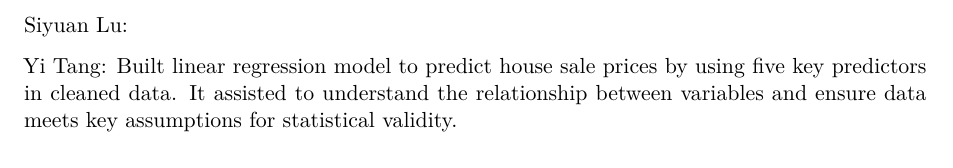
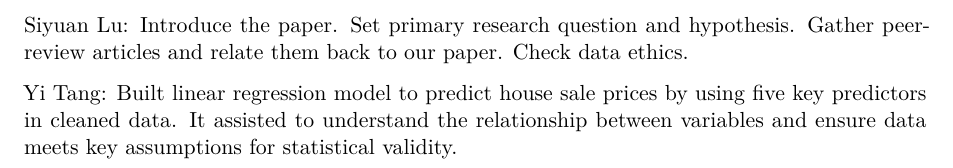
Before and after one commit to Stary54264/Housing-in-Ames, a Quarto document (proposal/proposal.qmd): part of page 5 of 6, cut at the place of the change. Rendered offline with R 4.5, knitr and Pandoc in place of Quarto, then LaTeX, with nearby package versions.

Commit message:
Update proposal.qmd

```diff
--- a/proposal/proposal.qmd
+++ b/proposal/proposal.qmd
@@ -125,7 +125,7 @@ qqline(resid(model), col = "red")
 
 Yanzun Jiang: Organized discussions and meetings; set up Github workspace for collaborating; downloaded data for setting up the linear regression model; cleaned data to make further analysis easier; completed @sec-data in the proposal; made the reference list; revised and combined group member's work together.
 
-Siyuan Lu:
+Siyuan Lu: Introduce the paper. Set primary research question and hypothesis. Gather peer-review articles and relate them back to our paper. Check data ethics.
 
 Yi Tang: Built linear regression model to predict house sale prices by using five key predictors in cleaned data. It assisted to understand the relationship between variables and ensure data meets key assumptions for statistical validity.
 
```
